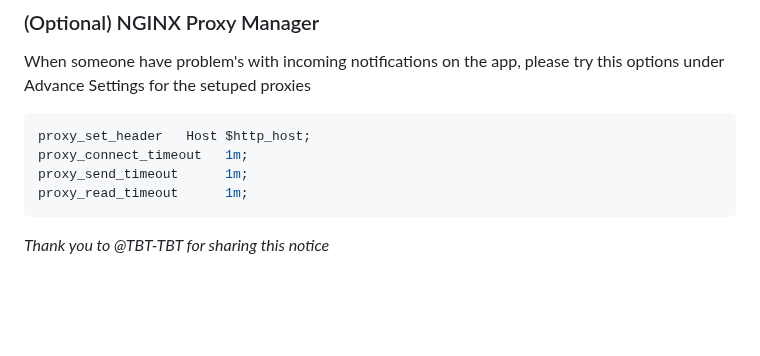
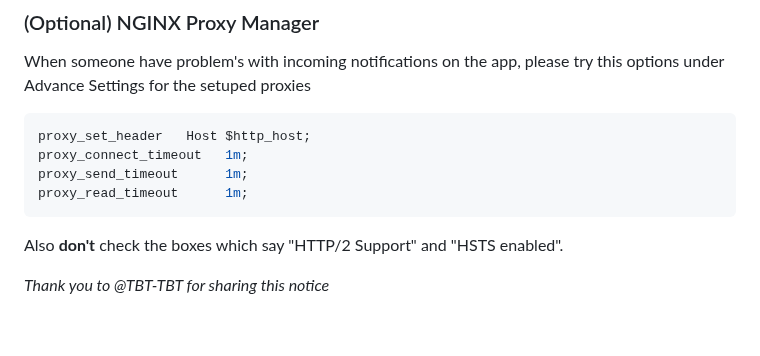
Before and after one commit to androidseb25/iGotify-Notification-Assistent, a Markdown page: README.md, the part around the change. Rendered like a GitHub page; blank space fills up the shorter version.

````diff
--- a/README.md
+++ b/README.md
@@ -98,6 +98,9 @@ proxy_connect_timeout   1m;
 proxy_send_timeout      1m;
 proxy_read_timeout      1m;
 ```
+
+Also **don't** check the boxes which say "HTTP/2 Support" and "HSTS enabled".
+
 *Thank you to @TBT-TBT for sharing this notice*
 
 &nbsp;
````
